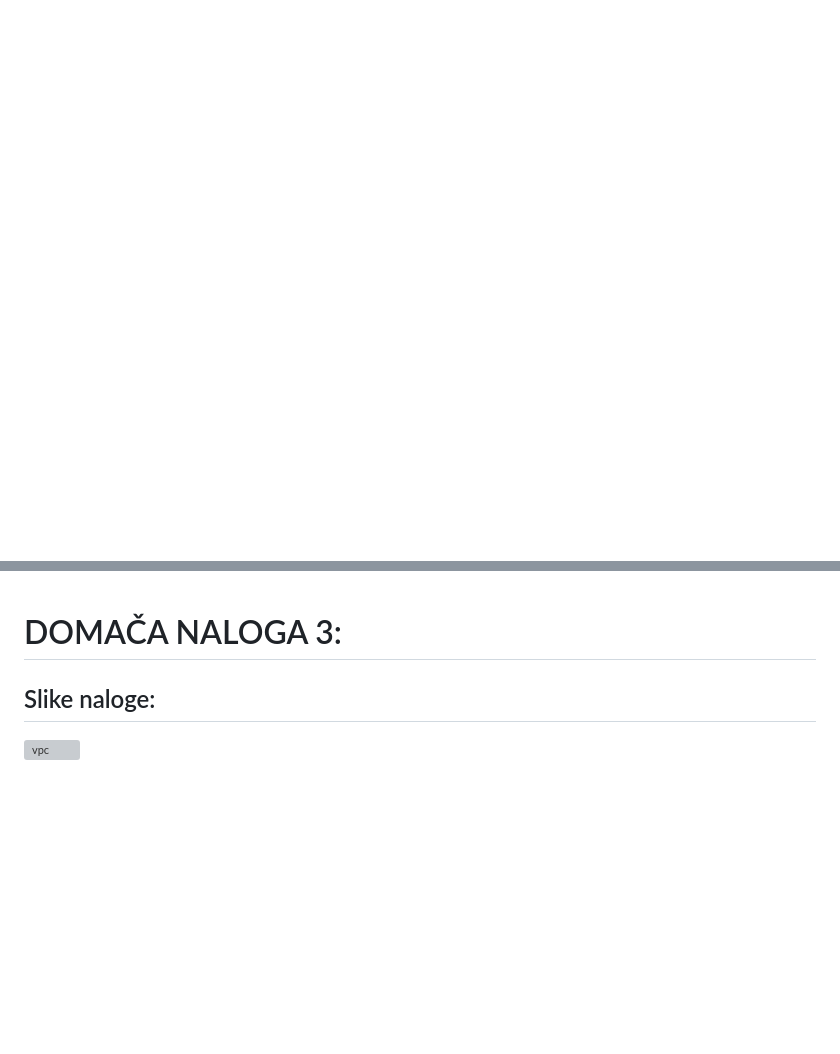
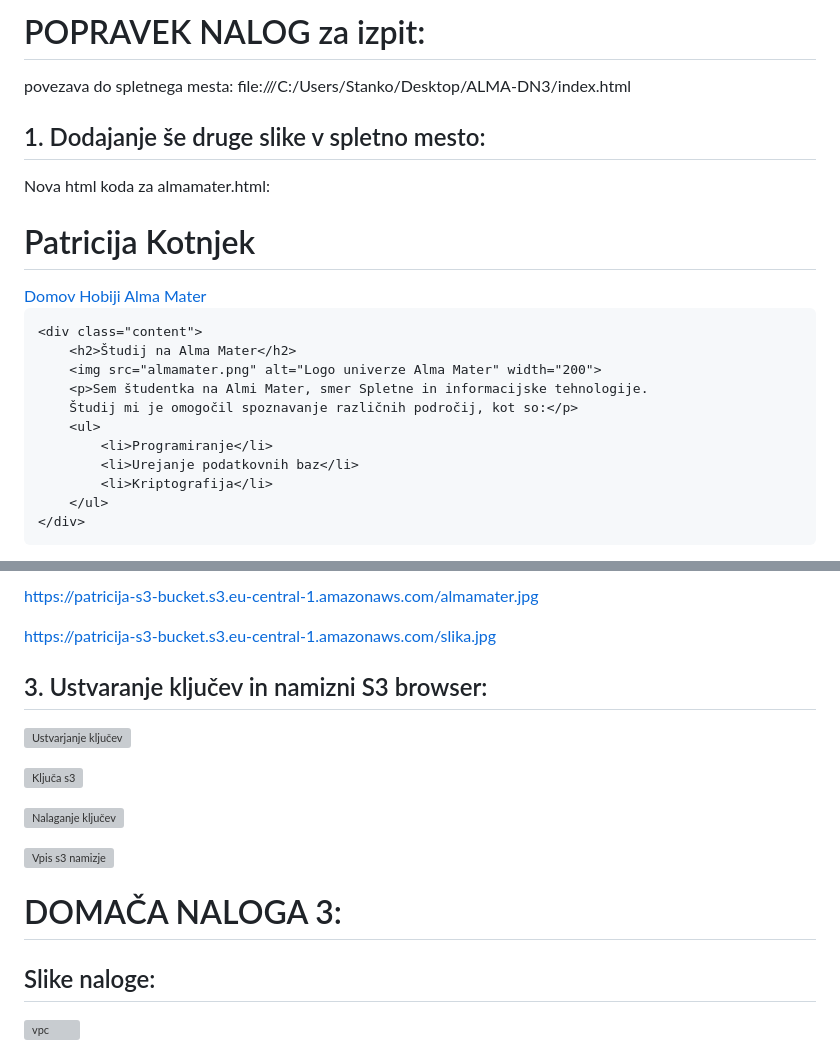
Before and after one commit to gregor-ameu/racunalnistvo-v-oblaku, a Markdown page: patricijak/patricijak.md, 2 parts joined by grey strips. GitHub-like rendering; blank space fills up the shorter version; grey boxes are pictures that could not be loaded.

Commit message:
Popravek patricijak.md

```diff
--- a/patricijak/patricijak.md
+++ b/patricijak/patricijak.md
@@ -0,0 +1,39 @@
+# POPRAVEK NALOG za izpit:
+povezava do spletnega mesta: file:///C:/Users/Stanko/Desktop/ALMA-DN3/index.html
+
+## 1. Dodajanje še druge slike v spletno mesto:
+
+Nova html koda za almamater.html:
+
+<!DOCTYPE html>
+<html>
+<head>
+    <meta charset="UTF-8">
+    <title>Patricija Kotnjek - Alma Mater</title>
+    <link rel="stylesheet" type="text/css" href="style.css">
+</head>
+<body>
+    <div class="navbar">
+        <h1>Patricija Kotnjek</h1>
+        <div class="menu">
+            <a href="index.html">Domov</a>
+            <a href="hobiji.html">Hobiji</a>
+            <a href="almamater.html">Alma Mater</a>
+        </div>
+    </div>
+
+    <div class="content">
+        <h2>Študij na Alma Mater</h2>
+        <img src="almamater.png" alt="Logo univerze Alma Mater" width="200">
+        <p>Sem študentka na Almi Mater, smer Spletne in informacijske tehnologije.
+        Študij mi je omogočil spoznavanje različnih področij, kot so:</p>
+        <ul>
+            <li>Programiranje</li>
+            <li>Urejanje podatkovnih baz</li>
+            <li>Kriptografija</li>
+        </ul>
+    </div>
+</body>
+</html>
+
+
@@ -1,3 +69,28 @@
+https://patricija-s3-bucket.s3.eu-central-1.amazonaws.com/almamater.jpg
+
+https://patricija-s3-bucket.s3.eu-central-1.amazonaws.com/slika.jpg
+
+
+## 3. Ustvaranje ključev in namizni S3 browser:
+
+![Ustvarjanje ključev](https://github.com/user-attachments/assets/f460ec9c-8334-4693-ad6b-830760f515bd)
+
+![Ključa s3](https://github.com/user-attachments/assets/8a1b69ae-3d98-44c2-bade-41382cec8099)
+
+![Nalaganje ključev](https://github.com/user-attachments/assets/572a9335-0b89-48e0-9994-9a7da180e03a)
+
+![Vpis s3 namizje](https://github.com/user-attachments/assets/862c3b82-8039-4894-b427-58b1f00989ad)
+
+
+
+
+
+
+
+
+
+
+
 # DOMAČA NALOGA 3:
 
 ## Slike naloge:
```
Also changed, not shown: other parts of patricijak/patricijak.md (+29 -0 lines).
